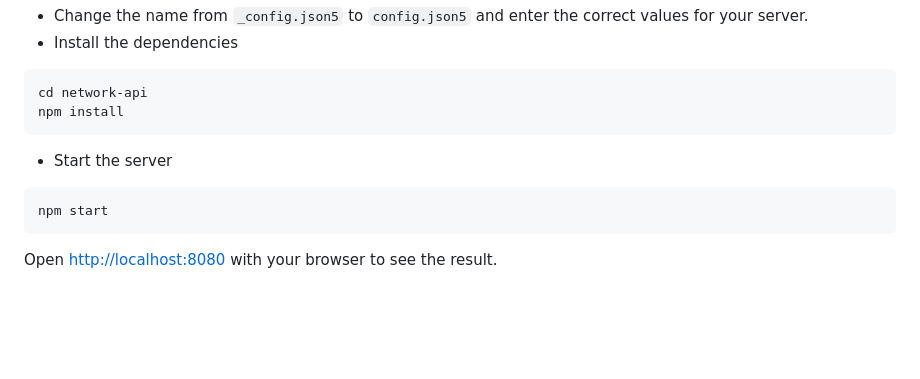
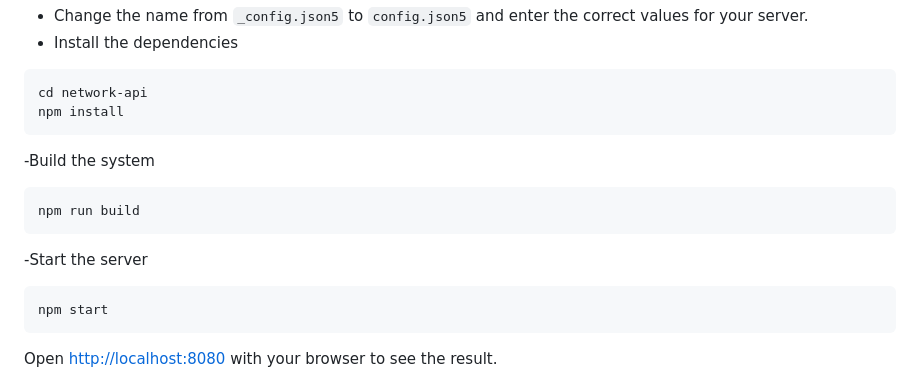
Before and after one commit to lokerhp/PlotSystemAPI, a Markdown page: README.md, the part around the change. GitHub-like rendering; blank space fills up the shorter version.

````diff
--- a/README.md
+++ b/README.md
@@ -76,8 +76,12 @@ git clone <github clone url>
 cd network-api
 npm install
 ```
-- Start the server
+-Build the system
+```bash
+npm run build
 ```
+-Start the server
+```bash
 npm start
 ```
 Open [http://localhost:8080](http://localhost:8080) with your browser to see the result.
````
